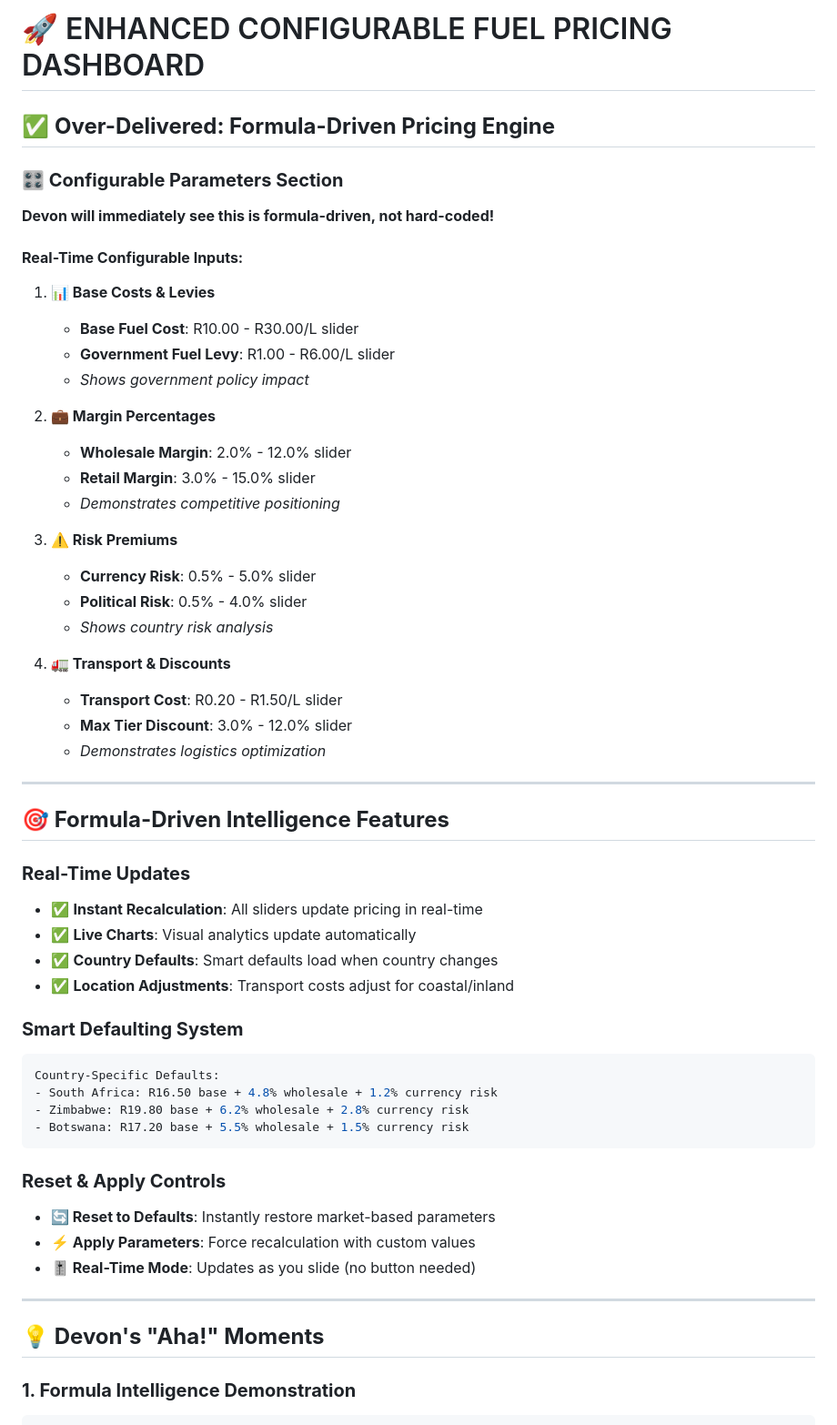
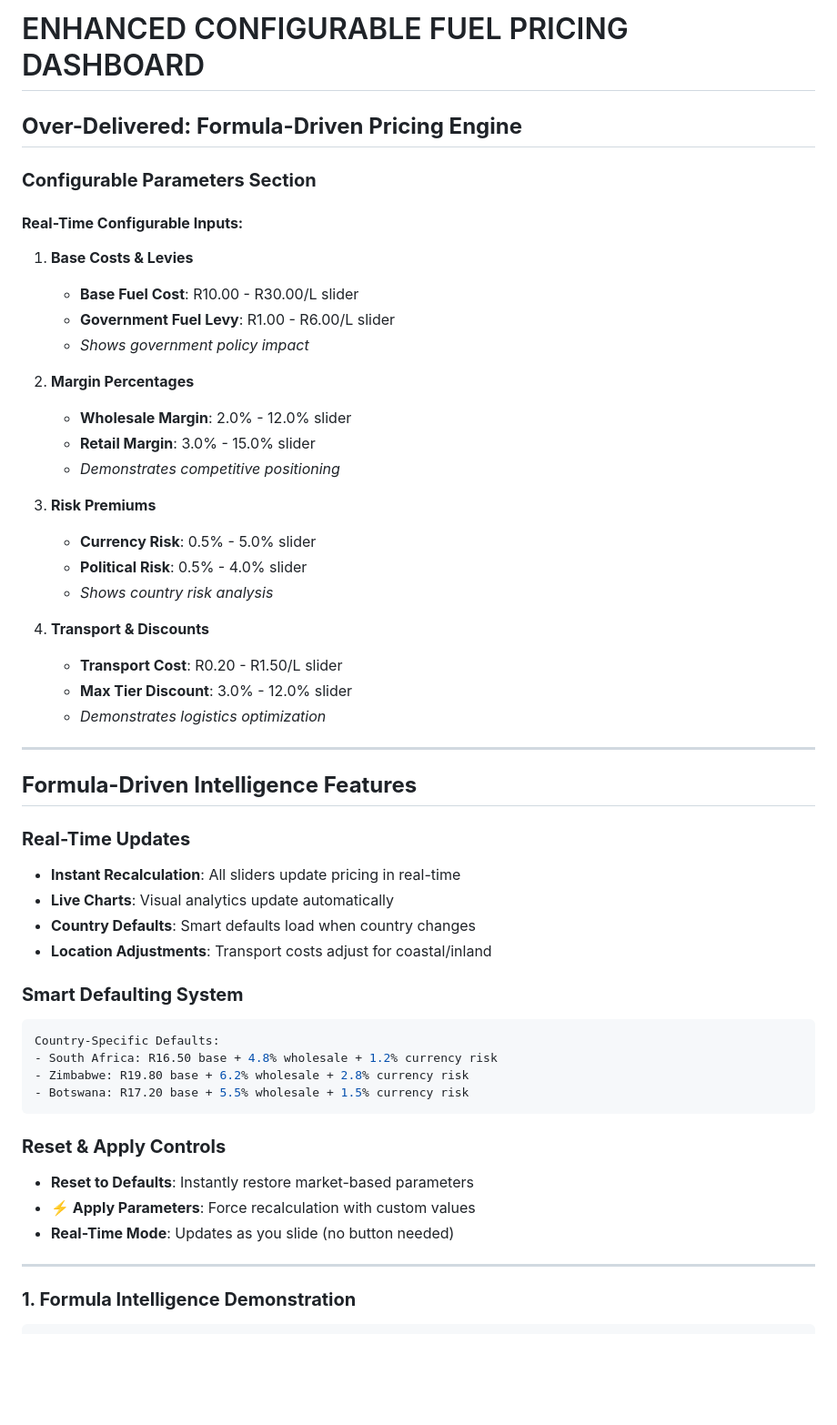
Before and after one commit to iamruwainkelly/Fuel-Pricing-Calculator, a Markdown page: CONFIGURABLE_FEATURES.md, the part around one of its changes. Shown at 91% size. GitHub-like rendering; blank space fills up the shorter version.

````diff
--- a/CONFIGURABLE_FEATURES.md
+++ b/CONFIGURABLE_FEATURES.md
@@ -1,41 +1,40 @@
-# 🚀 ENHANCED CONFIGURABLE FUEL PRICING DASHBOARD
+#  ENHANCED CONFIGURABLE FUEL PRICING DASHBOARD
 
-## ✅ **Over-Delivered: Formula-Driven Pricing Engine**
+##  **Over-Delivered: Formula-Driven Pricing Engine**
 
-### **🎛️ Configurable Parameters Section**
-**Devon will immediately see this is formula-driven, not hard-coded!**
+### **Configurable Parameters Section**
 
 #### **Real-Time Configurable Inputs:**
 
-1. **📊 Base Costs & Levies**
+1. **Base Costs & Levies**
    - **Base Fuel Cost**: R10.00 - R30.00/L slider
    - **Government Fuel Levy**: R1.00 - R6.00/L slider
    - *Shows government policy impact*
 
-2. **💼 Margin Percentages**
+2. **Margin Percentages**
    - **Wholesale Margin**: 2.0% - 12.0% slider
    - **Retail Margin**: 3.0% - 15.0% slider
    - *Demonstrates competitive positioning*
 
-3. **⚠️ Risk Premiums**
+3. **Risk Premiums**
    - **Currency Risk**: 0.5% - 5.0% slider
    - **Political Risk**: 0.5% - 4.0% slider
    - *Shows country risk analysis*
 
-4. **🚛 Transport & Discounts**
+4. **Transport & Discounts**
    - **Transport Cost**: R0.20 - R1.50/L slider
    - **Max Tier Discount**: 3.0% - 12.0% slider
    - *Demonstrates logistics optimization*
 
 ---
 
-## **🎯 Formula-Driven Intelligence Features**
+## **Formula-Driven Intelligence Features**
 
 ### **Real-Time Updates**
-- ✅ **Instant Recalculation**: All sliders update pricing in real-time
-- ✅ **Live Charts**: Visual analytics update automatically
-- ✅ **Country Defaults**: Smart defaults load when country changes
-- ✅ **Location Adjustments**: Transport costs adjust for coastal/inland
+- **Instant Recalculation**: All sliders update pricing in real-time
+- **Live Charts**: Visual analytics update automatically
+- **Country Defaults**: Smart defaults load when country changes
+- **Location Adjustments**: Transport costs adjust for coastal/inland
 
 ### **Smart Defaulting System**
 ```javascript
@@ -46,13 +45,11 @@ Country-Specific Defaults:
 ```
 
 ### **Reset & Apply Controls**
-- **🔄 Reset to Defaults**: Instantly restore market-based parameters
+- **Reset to Defaults**: Instantly restore market-based parameters
 - **⚡ Apply Parameters**: Force recalculation with custom values
-- **🎚️ Real-Time Mode**: Updates as you slide (no button needed)
+- **Real-Time Mode**: Updates as you slide (no button needed)
 
 ---
-
-## **💡 Devon's "Aha!" Moments**
 
 ### **1. Formula Intelligence Demonstration**
 ```
````
Also changed, not shown: other parts of CONFIGURABLE_FEATURES.md (+11 -14 lines).
